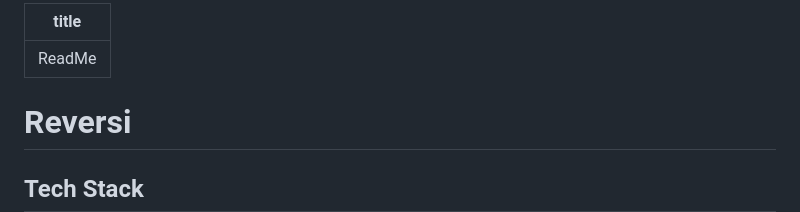
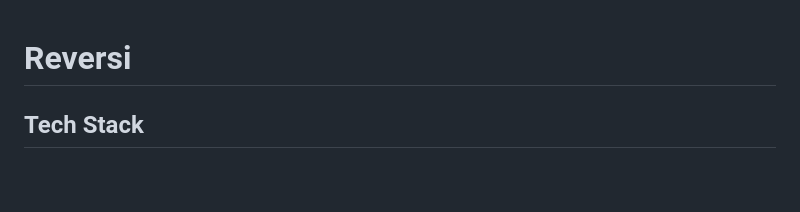
Before and after one commit to FFIReversi/ReversiApplication, a Markdown page: ReadMe.md, the part around the change printed below. GitHub-like rendering; blank space fills up the shorter version.

```diff
--- a/ReadMe.md
+++ b/ReadMe.md
@@ -1,8 +1,3 @@
----
-title: ReadMe
-
----
-
 # Reversi
 
 ## Tech Stack
```
Also changed, not shown: other parts of ReadMe.md (+2 -11 lines).
